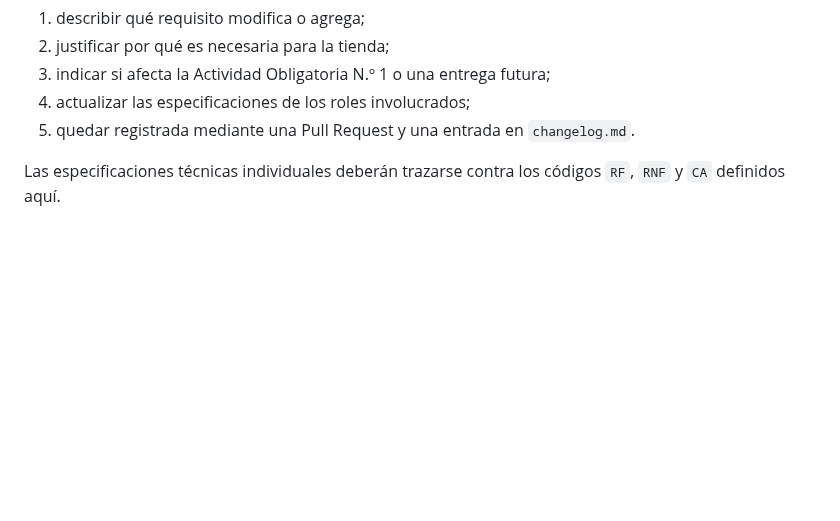
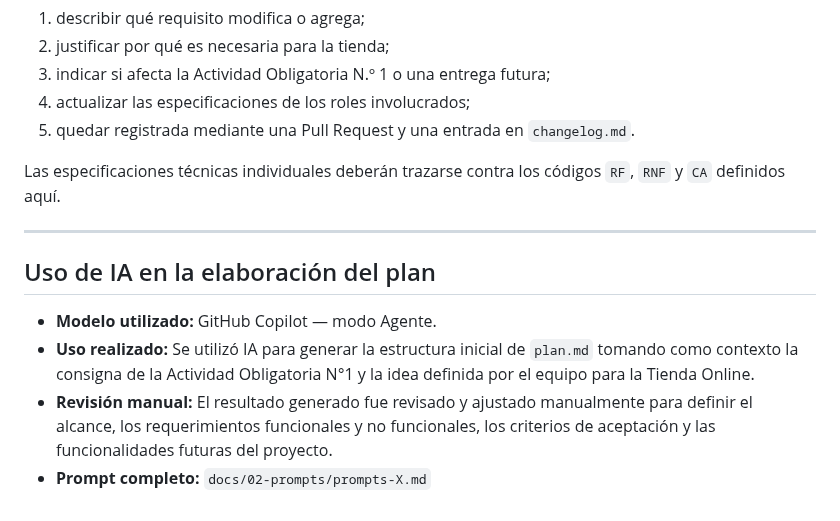
Before and after one commit to dantebiondi666-prog/tienda-online, a Markdown page: plan.md, the part around the change. Rendered like a GitHub page; blank space fills up the shorter version.

Commit message:
update: documentacion de uso de ia en plan.md y spec devops

```diff
--- a/plan.md
+++ b/plan.md
@@ -198,3 +198,12 @@ Este archivo es la referencia común para el análisis y los code reviews del pr
 5. quedar registrada mediante una Pull Request y una entrada en `changelog.md`.
 
 Las especificaciones técnicas individuales deberán trazarse contra los códigos `RF`, `RNF` y `CA` definidos aquí.
+
+---
+
+## Uso de IA en la elaboración del plan
+
+- **Modelo utilizado:** GitHub Copilot — modo Agente.
+- **Uso realizado:** Se utilizó IA para generar la estructura inicial de `plan.md` tomando como contexto la consigna de la Actividad Obligatoria N°1 y la idea definida por el equipo para la Tienda Online.
+- **Revisión manual:** El resultado generado fue revisado y ajustado manualmente para definir el alcance, los requerimientos funcionales y no funcionales, los criterios de aceptación y las funcionalidades futuras del proyecto.
+- **Prompt completo:** `docs/02-prompts/prompts-X.md`
```
Also changed, not shown: 1 other file.
